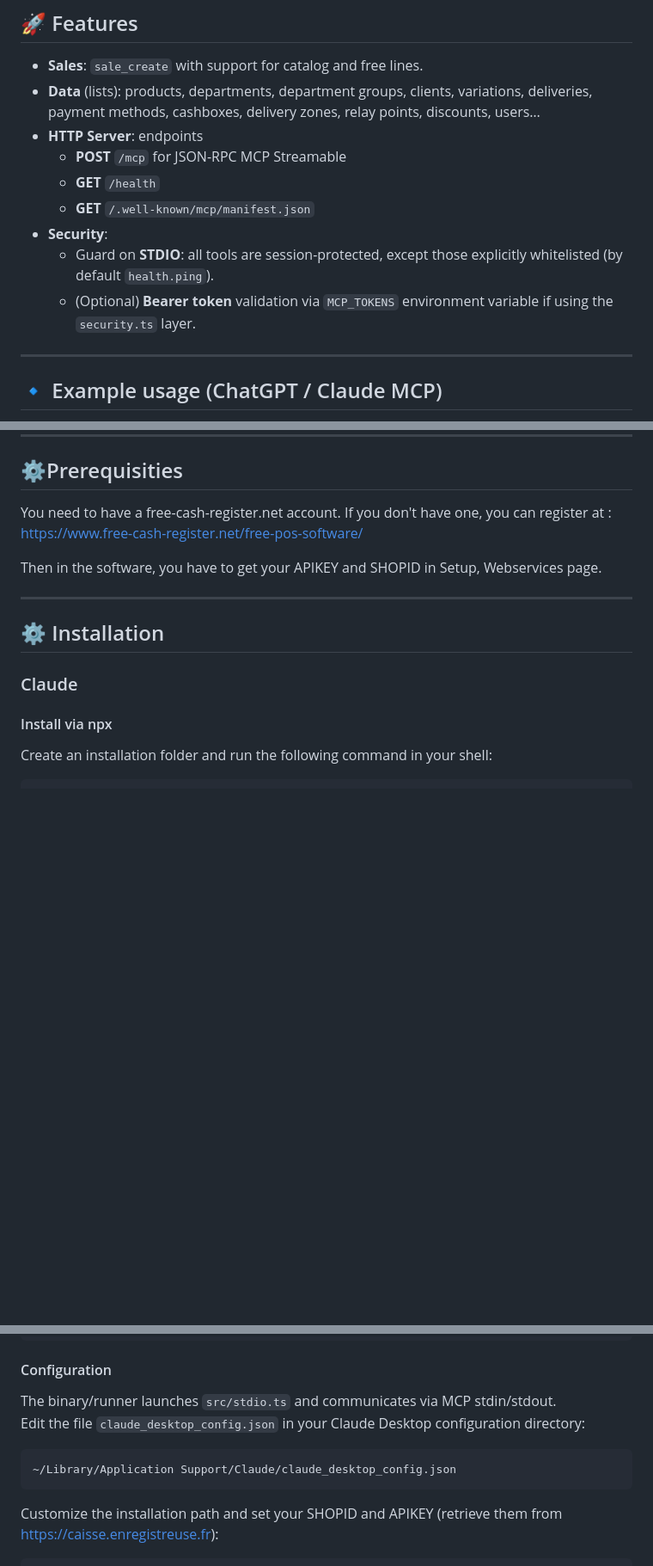
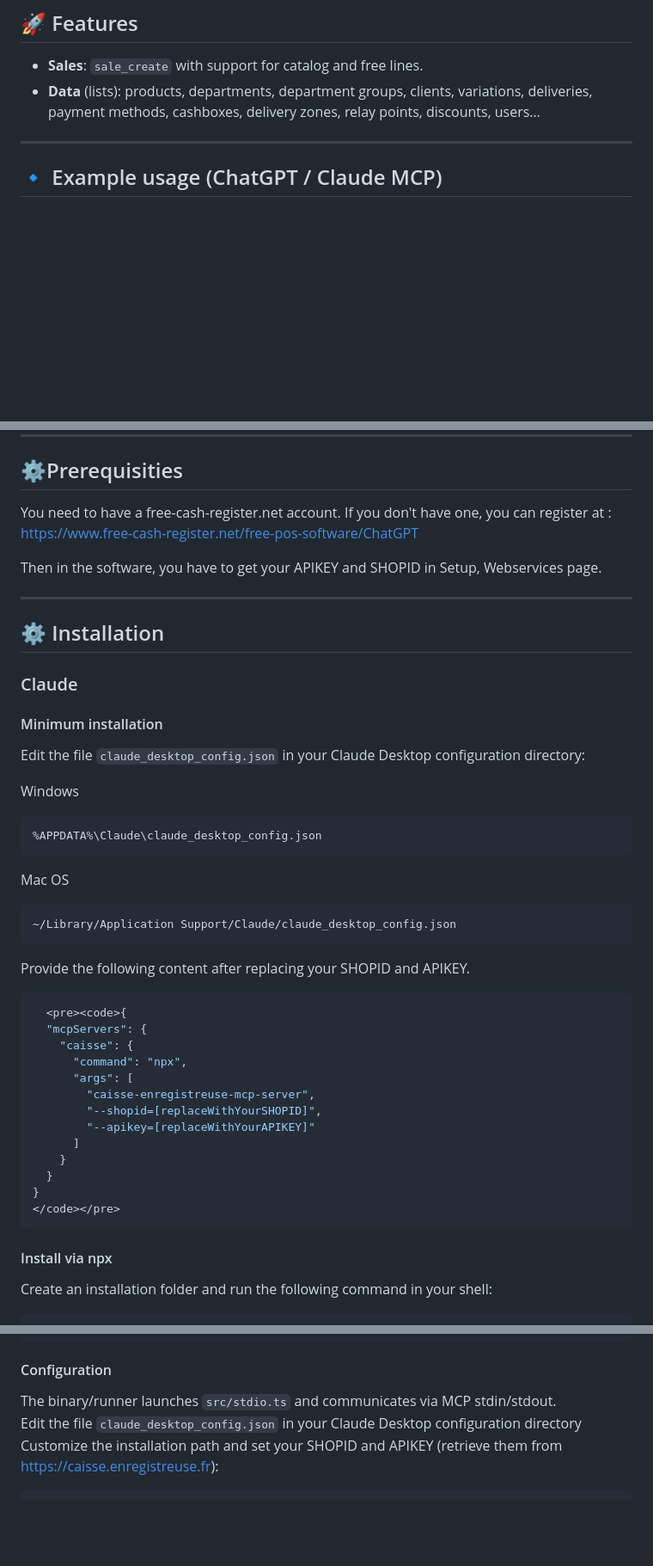
Before and after one commit to paracetamol951/caisse-enregistreuse-mcp-server, a Markdown page: README.md, 3 parts joined by grey strips. Shown at 86% size. Rendered like a GitHub page; blank space fills up the shorter version.

Commit message:
Minor modifs

````diff
--- a/README.md
+++ b/README.md
@@ -41,13 +41,6 @@ This project exposes the **caisse.enregistreuse.fr** / **free-cash-register.net*
 
 - **Sales**: `sale_create` with support for catalog and free lines.
 - **Data** (lists): products, departments, department groups, clients, variations, deliveries, payment methods, cashboxes, delivery zones, relay points, discounts, users…
-- **HTTP Server**: endpoints
-  - **POST** `/mcp` for JSON-RPC MCP Streamable
-  - **GET** `/health`
-  - **GET** `/.well-known/mcp/manifest.json`
-- **Security**:
-  - Guard on **STDIO**: all tools are session-protected, except those explicitly whitelisted (by default `health.ping`).
-  - (Optional) **Bearer token** validation via `MCP_TOKENS` environment variable if using the `security.ts` layer.
 
 ---
 
@@ -66,7 +59,7 @@ This project exposes the **caisse.enregistreuse.fr** / **free-cash-register.net*
 
 You need to have a free-cash-register.net account.
 If you don't have one, you can register at :
-https://www.free-cash-register.net/free-pos-software/
+https://www.free-cash-register.net/free-pos-software/ChatGPT
 
 Then in the software, you have to get your APIKEY and SHOPID in Setup, Webservices page.
 
@@ -75,6 +68,38 @@ Then in the software, you have to get your APIKEY and SHOPID in Setup, Webservic
 ## ⚙️ Installation
 
 ### Claude
+
+#### Minimum installation
+
+Edit the file `claude_desktop_config.json` in your Claude Desktop configuration directory:
+
+Windows
+```
+%APPDATA%\Claude\claude_desktop_config.json
+```
+
+Mac OS
+```
+~/Library/Application Support/Claude/claude_desktop_config.json
+```
+
+Provide the following content after replacing your SHOPID and APIKEY.
+
+```json
+  <pre><code>{
+  "mcpServers": {
+    "caisse": {
+      "command": "npx",
+      "args": [
+        "caisse-enregistreuse-mcp-server",
+        "--shopid=[replaceWithYourSHOPID]",
+        "--apikey=[replaceWithYourAPIKEY]"
+      ]
+    }
+  }
+}
+</code></pre>
+```
 
 #### Install via npx
 
@@ -99,12 +124,7 @@ npm run build
 #### Configuration
 
 The binary/runner launches `src/stdio.ts` and communicates via MCP stdin/stdout.
-Edit the file `claude_desktop_config.json` in your Claude Desktop configuration directory:
-
-```
-~/Library/Application Support/Claude/claude_desktop_config.json
-```
-
+Edit the file `claude_desktop_config.json` in your Claude Desktop configuration directory
 Customize the installation path and set your SHOPID and APIKEY (retrieve them from [https://caisse.enregistreuse.fr](https://caisse.enregistreuse.fr)):
 
 ```json
````
Also changed, not shown: doc/ClaudeScreen.png (added), 1 other file.
